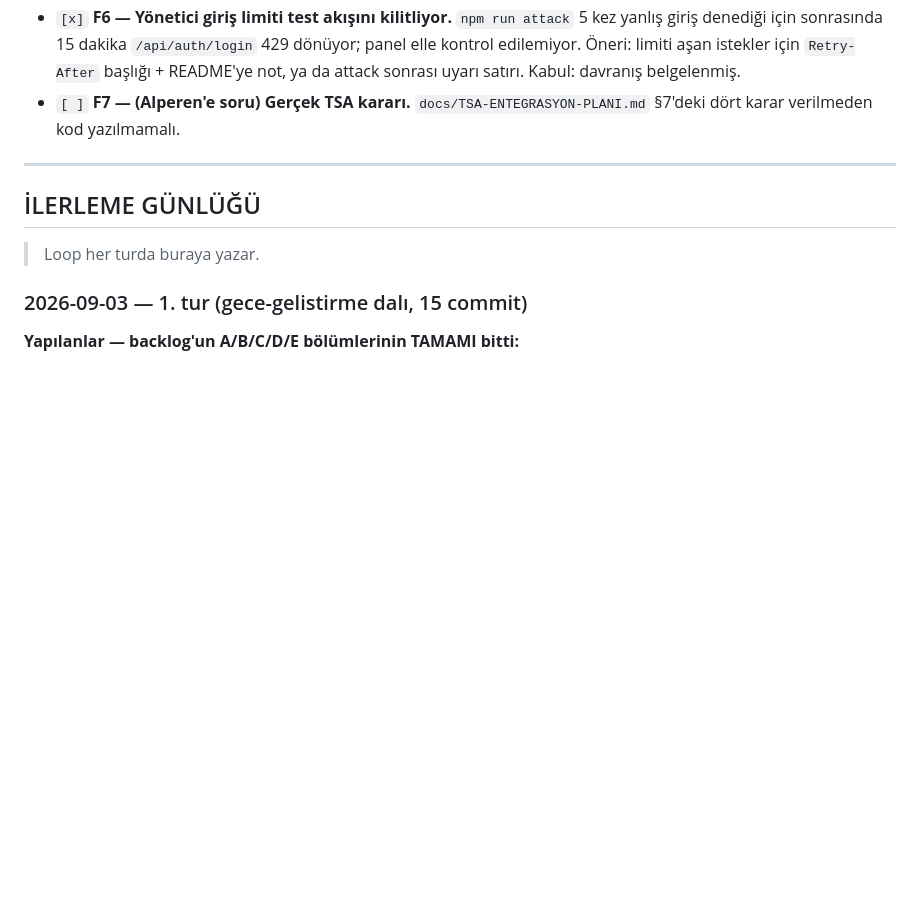
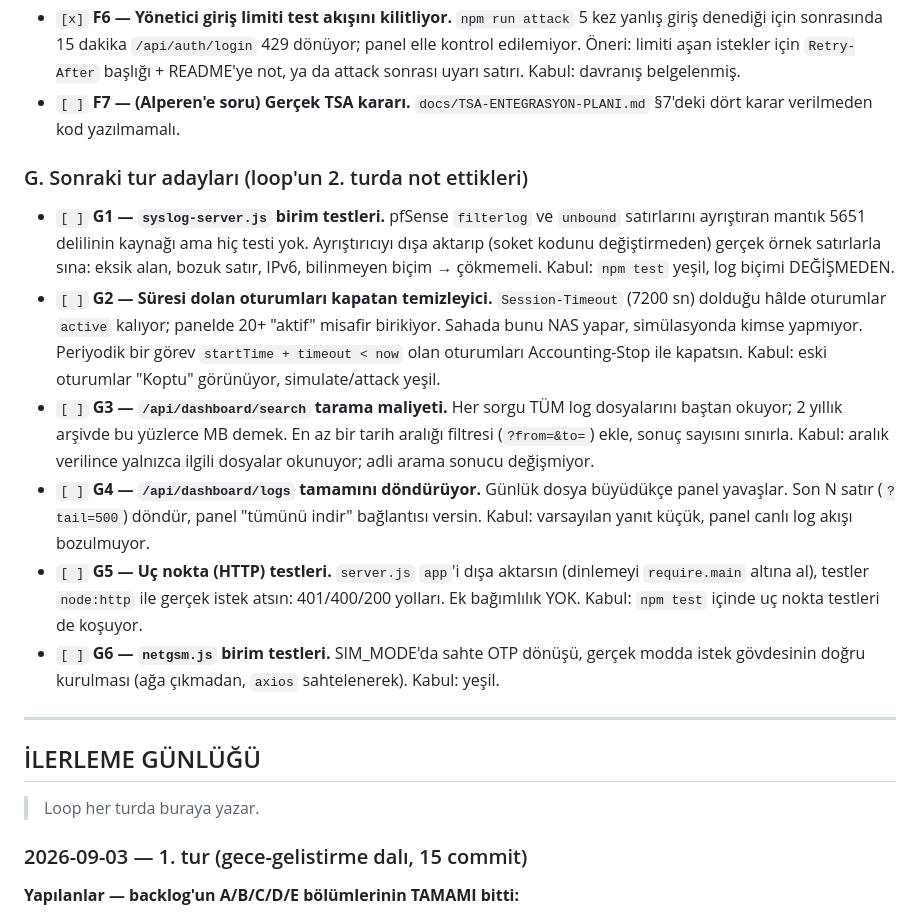
Before and after one commit to alperenks/wifi-system, a Markdown page: docs/GECE-LOOP.md, the part around one of its changes. Rendered like a GitHub page; blank space fills up the shorter version.

```diff
--- a/docs/GECE-LOOP.md
+++ b/docs/GECE-LOOP.md
@@ -141,6 +141,31 @@ Bu dosyanın en altındaki **## İLERLEME GÜNLÜĞÜ**'ne 2-4 satır ekle:
 - `[ ]` **F7 — (Alperen'e soru) Gerçek TSA kararı.** `docs/TSA-ENTEGRASYON-PLANI.md`
   §7'deki dört karar verilmeden kod yazılmamalı.
 
+### G. Sonraki tur adayları (loop'un 2. turda not ettikleri)
+
+- `[ ]` **G1 — `syslog-server.js` birim testleri.** pfSense `filterlog` ve `unbound`
+  satırlarını ayrıştıran mantık 5651 delilinin kaynağı ama hiç testi yok. Ayrıştırıcıyı
+  dışa aktarıp (soket kodunu değiştirmeden) gerçek örnek satırlarla sına: eksik alan,
+  bozuk satır, IPv6, bilinmeyen biçim → çökmemeli. Kabul: `npm test` yeşil, log biçimi
+  DEĞİŞMEDEN.
+- `[ ]` **G2 — Süresi dolan oturumları kapatan temizleyici.** `Session-Timeout` (7200 sn)
+  dolduğu hâlde oturumlar `active` kalıyor; panelde 20+ "aktif" misafir birikiyor.
+  Sahada bunu NAS yapar, simülasyonda kimse yapmıyor. Periyodik bir görev
+  `startTime + timeout < now` olan oturumları Accounting-Stop ile kapatsın.
+  Kabul: eski oturumlar "Koptu" görünüyor, simulate/attack yeşil.
+- `[ ]` **G3 — `/api/dashboard/search` tarama maliyeti.** Her sorgu TÜM log dosyalarını
+  baştan okuyor; 2 yıllık arşivde bu yüzlerce MB demek. En az bir tarih aralığı filtresi
+  (`?from=&to=`) ekle, sonuç sayısını sınırla. Kabul: aralık verilince yalnızca ilgili
+  dosyalar okunuyor; adli arama sonucu değişmiyor.
+- `[ ]` **G4 — `/api/dashboard/logs` tamamını döndürüyor.** Günlük dosya büyüdükçe panel
+  yavaşlar. Son N satır (`?tail=500`) döndür, panel "tümünü indir" bağlantısı versin.
+  Kabul: varsayılan yanıt küçük, panel canlı log akışı bozulmuyor.
+- `[ ]` **G5 — Uç nokta (HTTP) testleri.** `server.js` `app`'i dışa aktarsın (dinlemeyi
+  `require.main` altına al), testler `node:http` ile gerçek istek atsın: 401/400/200
+  yolları. Ek bağımlılık YOK. Kabul: `npm test` içinde uç nokta testleri de koşuyor.
+- `[ ]` **G6 — `netgsm.js` birim testleri.** SIM_MODE'da sahte OTP dönüşü, gerçek modda
+  istek gövdesinin doğru kurulması (ağa çıkmadan, `axios` sahtelenerek). Kabul: yeşil.
+
 ---
 
 ## İLERLEME GÜNLÜĞÜ
```
Also changed, not shown: other parts of docs/GECE-LOOP.md (+29 -0 lines).
